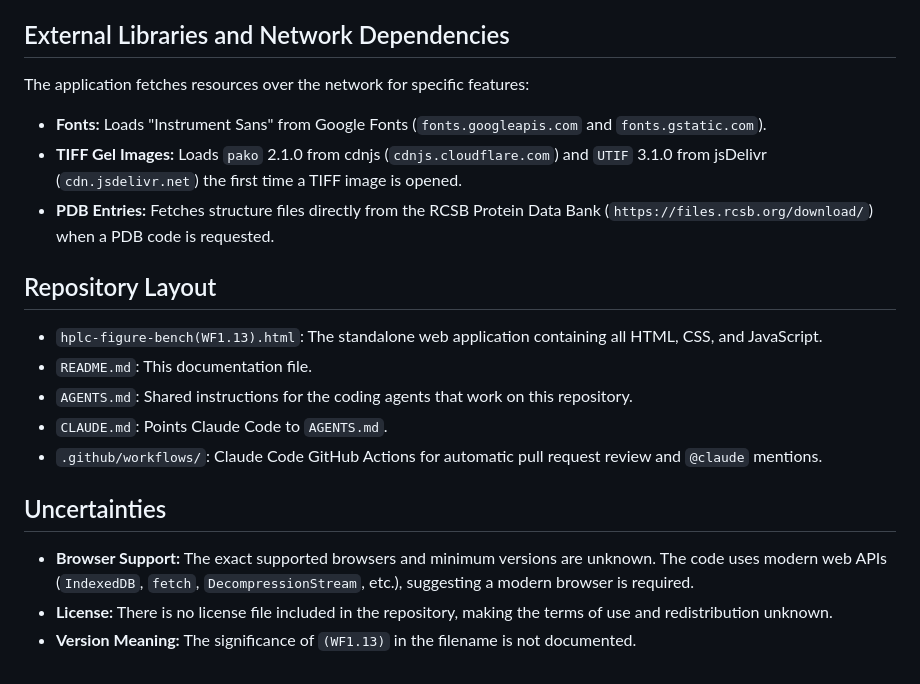
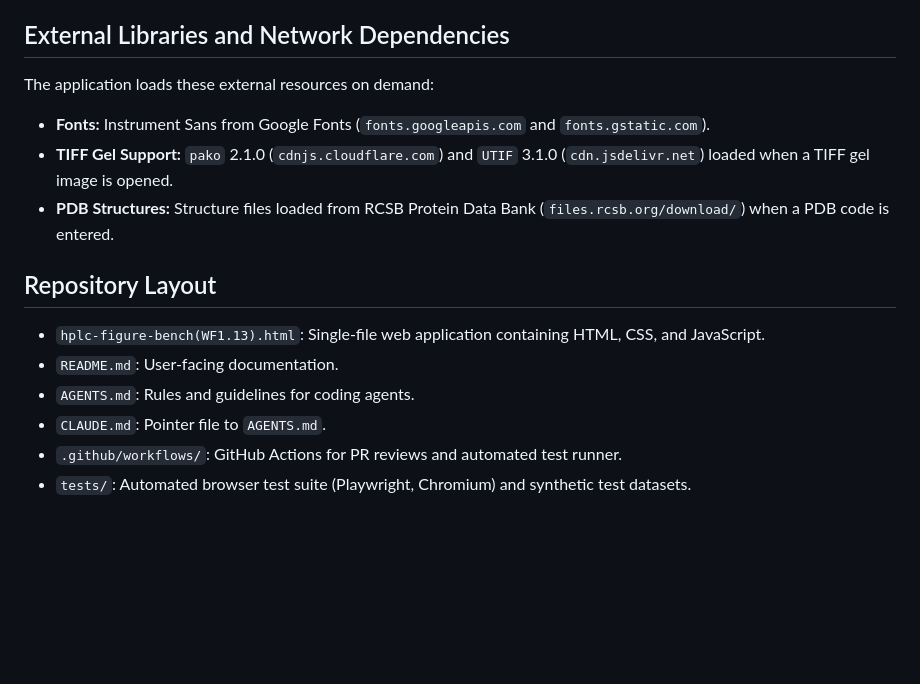
Before and after one commit to patasherry/hplc-figure-bench, a Markdown page: README.md, the part around one of its changes. Drawn GitHub-style; blank space fills up the shorter version.

```diff
--- a/README.md
+++ b/README.md
@@ -41,18 +50,16 @@ As a single HTML file, you can run the application locally on Windows by double-
 
 ## External Libraries and Network Dependencies
-The application fetches resources over the network for specific features:
-*   **Fonts:** Loads "Instrument Sans" from Google Fonts (`fonts.googleapis.com` and `fonts.gstatic.com`).
-*   **TIFF Gel Images:** Loads `pako` 2.1.0 from cdnjs (`cdnjs.cloudflare.com`) and `UTIF` 3.1.0 from jsDelivr (`cdn.jsdelivr.net`) the first time a TIFF image is opened.
-*   **PDB Entries:** Fetches structure files directly from the RCSB Protein Data Bank (`https://files.rcsb.org/download/`) when a PDB code is requested.
+
+The application loads these external resources on demand:
+*   **Fonts:** Instrument Sans from Google Fonts (`fonts.googleapis.com` and `fonts.gstatic.com`).
+*   **TIFF Gel Support:** `pako` 2.1.0 (`cdnjs.cloudflare.com`) and `UTIF` 3.1.0 (`cdn.jsdelivr.net`) loaded when a TIFF gel image is opened.
+*   **PDB Structures:** Structure files loaded from RCSB Protein Data Bank (`files.rcsb.org/download/`) when a PDB code is entered.
 
 ## Repository Layout
-*   `hplc-figure-bench(WF1.13).html`: The standalone web application containing all HTML, CSS, and JavaScript.
-*   `README.md`: This documentation file.
-*   `AGENTS.md`: Shared instructions for the coding agents that work on this repository.
-*   `CLAUDE.md`: Points Claude Code to `AGENTS.md`.
-*   `.github/workflows/`: Claude Code GitHub Actions for automatic pull request review and `@claude` mentions.
 
-## Uncertainties
-*   **Browser Support:** The exact supported browsers and minimum versions are unknown. The code uses modern web APIs (`IndexedDB`, `fetch`, `DecompressionStream`, etc.), suggesting a modern browser is required.
-*   **License:** There is no license file included in the repository, making the terms of use and redistribution unknown.
-*   **Version Meaning:** The significance of `(WF1.13)` in the filename is not documented.
+*   `hplc-figure-bench(WF1.13).html`: Single-file web application containing HTML, CSS, and JavaScript.
+*   `README.md`: User-facing documentation.
+*   `AGENTS.md`: Rules and guidelines for coding agents.
+*   `CLAUDE.md`: Pointer file to `AGENTS.md`.
+*   `.github/workflows/`: GitHub Actions for PR reviews and automated test runner.
+*   `tests/`: Automated browser test suite (Playwright, Chromium) and synthetic test datasets.
```
Also changed, not shown: other parts of README.md (+30 -21 lines), AGENTS.md (+6 -6 lines), 1 other file.
